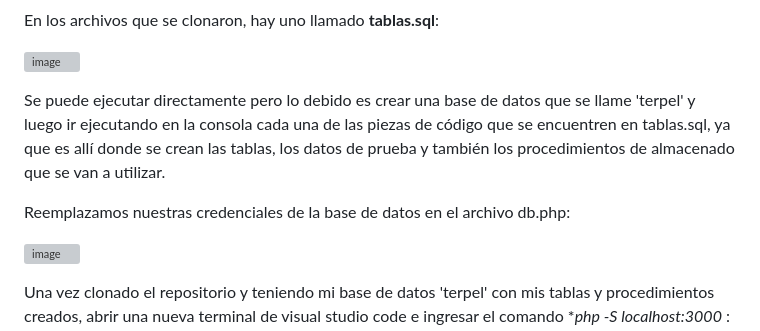
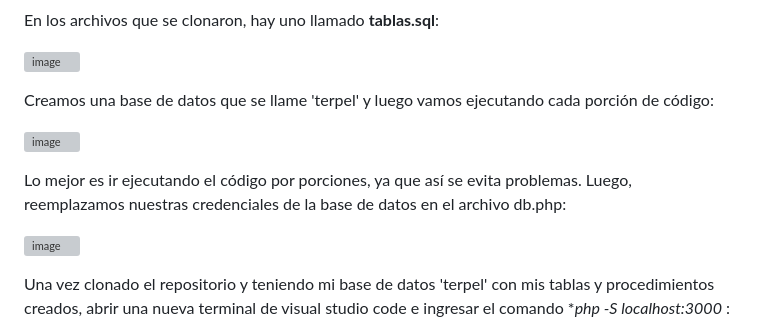
Before and after one commit to mespitiavilladiego90s/DesarrolloWebII_Taller-1_IntroBasesDeDatos, a Markdown page: README.md, the part around the change. Drawn GitHub-style; grey boxes are pictures that could not be loaded.

Commit message:
Update
arreglo en la estructura de readme.

```diff
--- a/README.md
+++ b/README.md
@@ -42,9 +42,12 @@ En los archivos que se clonaron, hay uno llamado **tablas.sql**:
 
 ![image](https://github.com/mespitiavilladiego90s/DesarrolloWebII_Taller-1_IntroBasesDeDatos/assets/97072616/d2da5e5f-4b89-43a8-ba1c-aad8cd344347)
 
-Se puede ejecutar directamente pero lo debido es crear una base de datos que se llame 'terpel' y luego ir ejecutando en la consola cada una de las piezas de código que se encuentren en tablas.sql, ya que es allí donde se crean las tablas, los datos de prueba y también los procedimientos de almacenado que se van a utilizar.
+Creamos una base de datos que se llame 'terpel' y luego vamos ejecutando cada porción de código:
 
-Reemplazamos nuestras credenciales de la base de datos en el archivo db.php:
+![image](https://github.com/mespitiavilladiego90s/DesarrolloWebII_Taller-1_IntroBasesDeDatos/assets/97072616/742cb3c1-f885-4c85-b823-91a007f334eb)
+
+Lo mejor es ir ejecutando el código por porciones, ya que así se evita problemas.
+Luego, reemplazamos nuestras credenciales de la base de datos en el archivo db.php:
 
 ![image](https://github.com/mespitiavilladiego90s/DesarrolloWebII_Taller-1_IntroBasesDeDatos/assets/97072616/cc9ef8fc-634b-4c7f-814a-437fa1d0d4f9)
 
```
